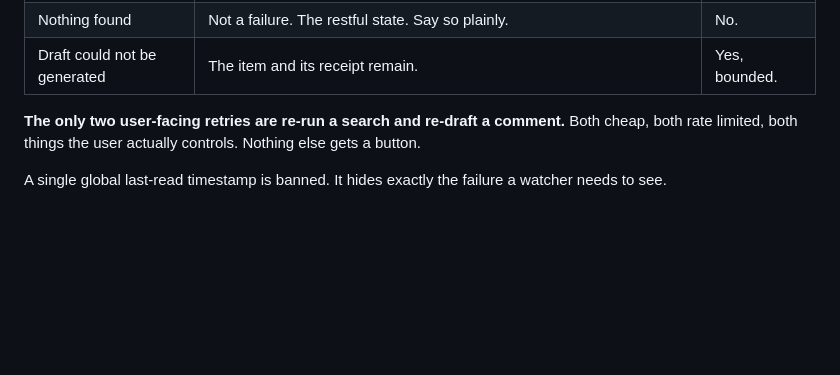
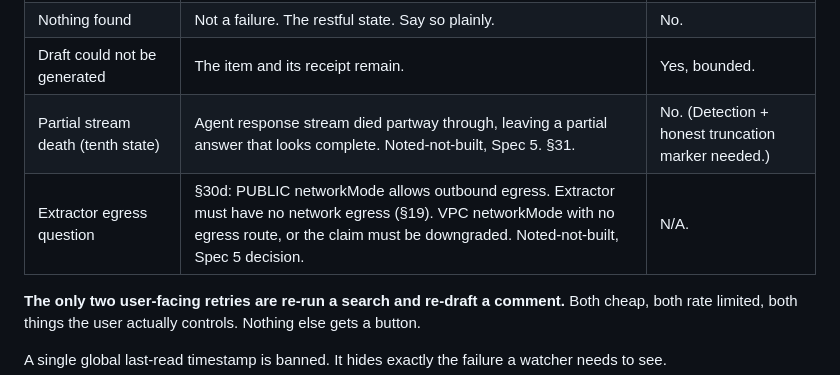
Before and after one commit to earlgreyhot1701D/porch-light, a Markdown page: docs/agenda-watch-decisions.md, the part around the change. GitHub-like rendering; blank space fills up the shorter version.

Commit message:
§16b: add partial stream death and extractor egress as noted-not-built (Spec 5)

```diff
--- a/docs/agenda-watch-decisions.md
+++ b/docs/agenda-watch-decisions.md
@@ -400,6 +400,8 @@ Every failure state ends at the same escape hatch: **a link to the city's own pa
 | The watch has not run | Dormancy language on a shorter clock. "We last read the city on [date]." Escalates to the full dormancy notice past threshold. | No. |
 | Nothing found | Not a failure. The restful state. Say so plainly. | No. |
 | Draft could not be generated | The item and its receipt remain. | Yes, bounded. |
+| Partial stream death (tenth state) | Agent response stream died partway through, leaving a partial answer that looks complete. Noted-not-built, Spec 5. §31. | No. (Detection + honest truncation marker needed.) |
+| Extractor egress question | §30d: PUBLIC networkMode allows outbound egress. Extractor must have no network egress (§19). VPC networkMode with no egress route, or the claim must be downgraded. Noted-not-built, Spec 5 decision. | N/A. |
 
 **The only two user-facing retries are re-run a search and re-draft a comment.** Both cheap, both rate limited, both things the user actually controls. Nothing else gets a button.
 
```
